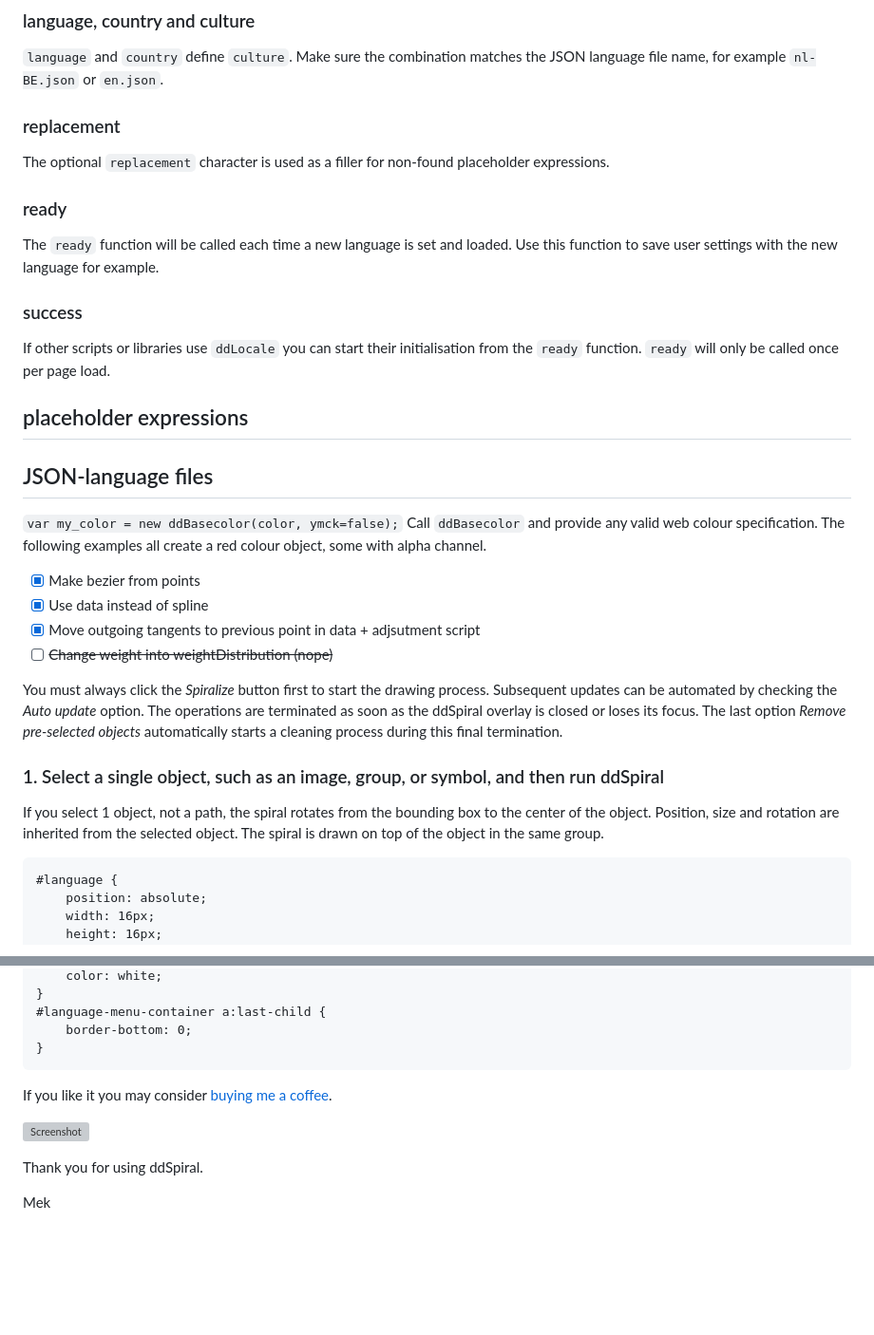
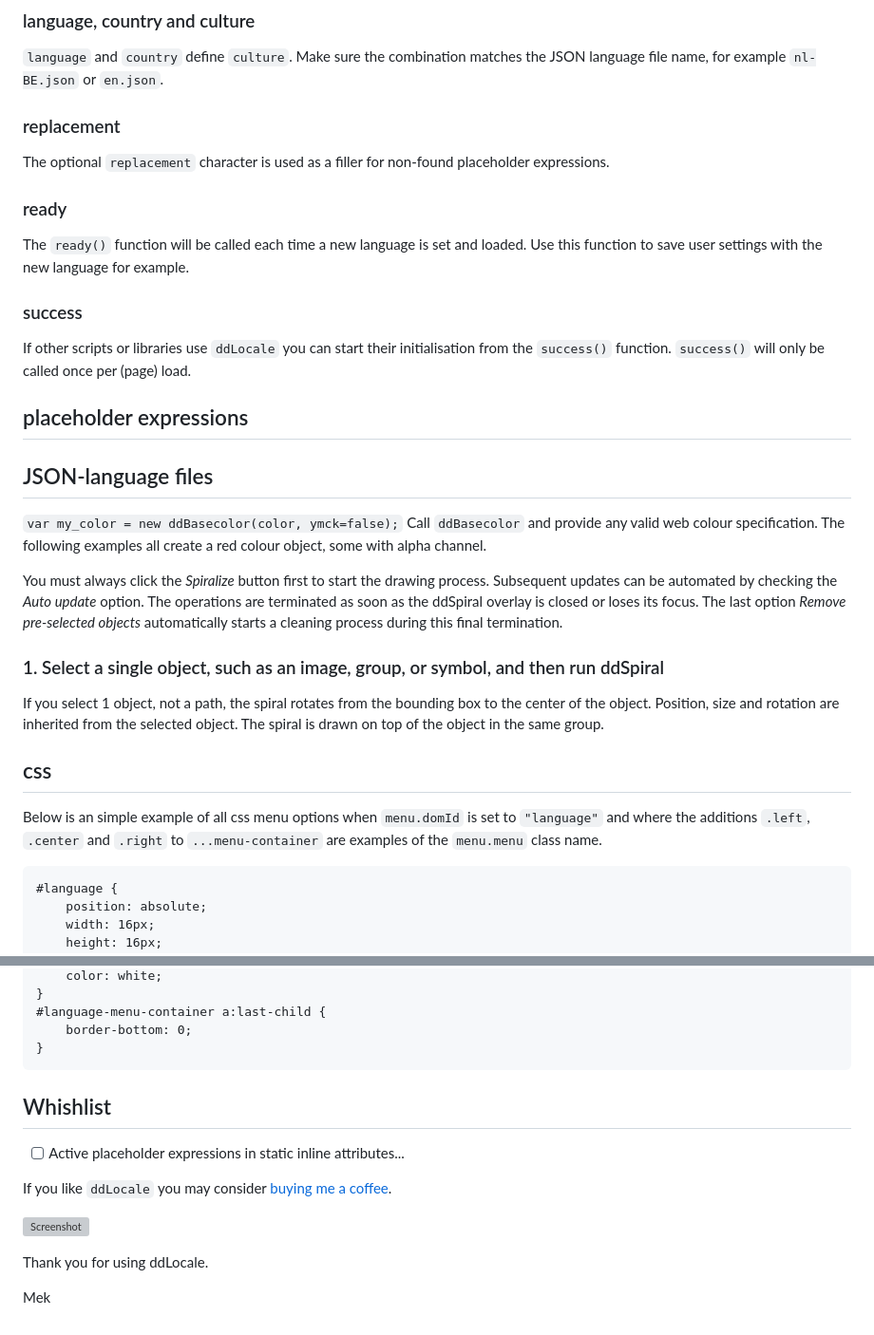
Before and after one commit to Design-Dude/ddLocale, a Markdown page: README.md, 2 parts joined by grey strips. Shown at 95% size. GitHub-like rendering; blank space fills up the shorter version; grey boxes are pictures that could not be loaded.

````diff
--- a/README.md
+++ b/README.md
@@ -83,10 +83,10 @@
 The optional ```replacement``` character is used as a filler for non-found placeholder expressions.
 
 ### ready
-The ```ready``` function will be called each time a new language is set and loaded. Use this function to save user settings with the new language for example.
+The ```ready()``` function will be called each time a new language is set and loaded. Use this function to save user settings with the new language for example.
 
 ### success
-If other scripts or libraries use ```ddLocale``` you can start their initialisation from the ```ready``` function. ```ready``` will only be called once per page load.
+If other scripts or libraries use ```ddLocale``` you can start their initialisation from the ```success()``` function. ```success()``` will only be called once per (page) load.
 
 ## placeholder expressions
 
@@ -95,16 +95,15 @@
 ```var my_color = new ddBasecolor(color, ymck=false);```
 Call ```ddBasecolor``` and provide any valid web colour specification. The following examples all create a red colour object, some with alpha channel.
 
-- [x] Make bezier from points
-- [x] Use data instead of spline
-- [x] Move outgoing tangents to previous point in data + adjsutment script
-- [ ] ~~Change weight into weightDistribution (nope)~~
 
 You must always click the _Spiralize_ button first to start the drawing process. Subsequent updates can be automated by checking the _Auto update_ option. The operations are terminated as soon as the ddSpiral overlay is closed or loses its focus. The last option _Remove pre-selected objects_ automatically starts a cleaning process during this final termination.
 
 ### 1. Select a single object, such as an image, group, or symbol, and then run ddSpiral
 If you select 1 object, not a path, the spiral rotates from the bounding box to the center of the object. Position, size and rotation are inherited from the selected object. The spiral is drawn on top of the object in the same group.
 
+
+## css
+Below is an simple example of all css menu options when ```menu.domId``` is set to ```"language"``` and where the additions ```.left```, ```.center``` and ```.right``` to ```...menu-container``` are examples of the ```menu.menu``` class name.
 ```
 #language {
 	position: absolute;
@@ -184,11 +183,13 @@ body[direction=rtl] #language-menu-container.left {
 }
 ```
 
+## Whishlist
+- [ ] Active placeholder expressions in static inline attributes...
 
-If you like it you may consider [buying me a coffee](https://www.buymeacoffee.com/Mastermek).
+If you like ```ddLocale``` you may consider [buying me a coffee](https://www.buymeacoffee.com/Mastermek).
 
 [![Screenshot](repository_images/coffee.svg)](https://www.buymeacoffee.com/Mastermek)
 
-Thank you for using ddSpiral.
+Thank you for using ddLocale.
 
 Mek
````
Also changed, not shown: other parts of README.md (+6 -6 lines).
